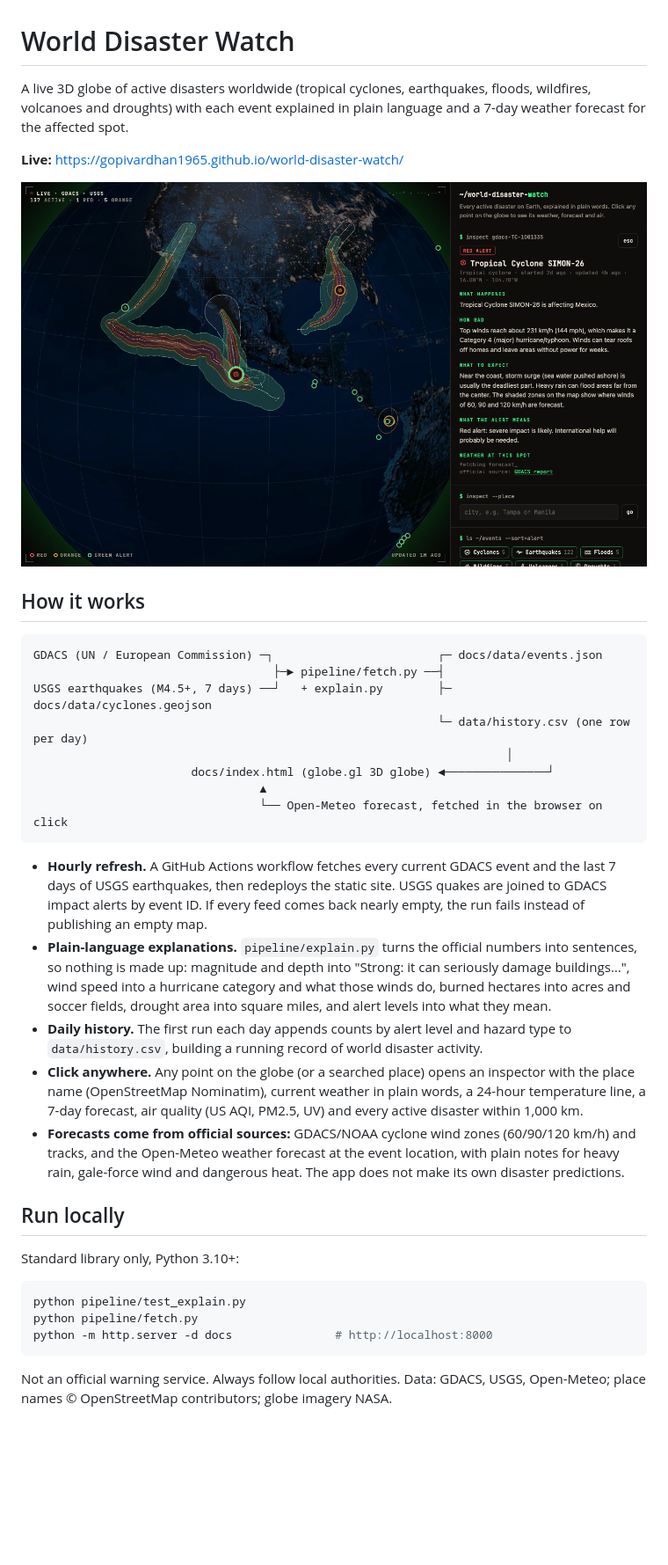
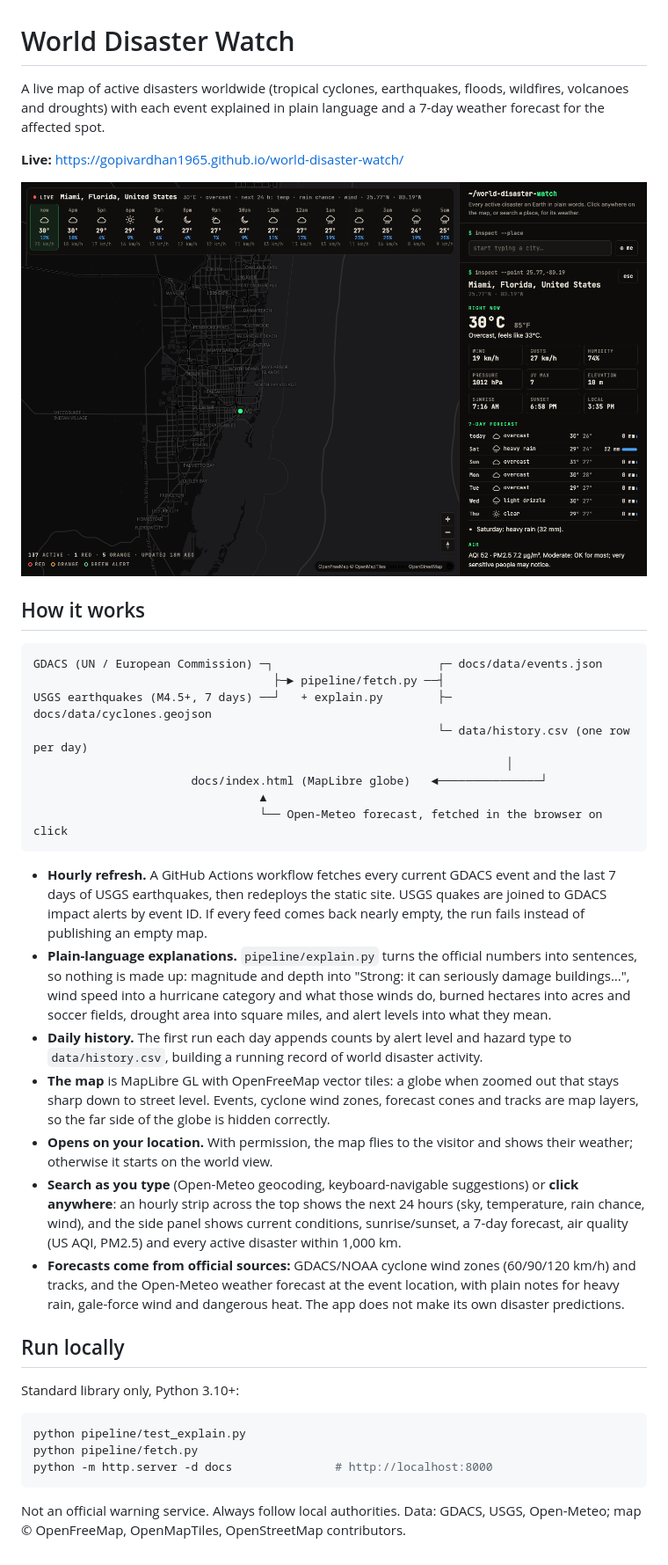
Before and after one commit to GOPIVARDHAN1965/world-disaster-watch, a Markdown page: README.md, the part around the change. Shown at 88% size. GitHub-like rendering; pictures changed too: docs/screenshot.png; blank space fills up the shorter version.

Commit message:
Switch to MapLibre vector globe; hourly strip, search suggestions, start at visitor location
- crisp OpenFreeMap vector map (globe when zoomed out, street-level labels)
- events and cyclone zones as map layers (far side hidden, pulsing alert rings)
- search-as-you-type combobox; Enter works before suggestions arrive
- hourly 24 h strip on top of the map, stats + 7-day + air in the side panel
- default view: visitor's location (with permission), world otherwise

Co-Authored-By: Claude Opus 5.5 <noreply@anthropic.com>

````diff
--- a/README.md
+++ b/README.md
@@ -1,6 +1,6 @@
 # World Disaster Watch
 
-A live 3D globe of active disasters worldwide (tropical cyclones, earthquakes, floods, wildfires,
+A live map of active disasters worldwide (tropical cyclones, earthquakes, floods, wildfires,
 volcanoes and droughts) with each event explained in plain language and a 7-day weather
 forecast for the affected spot.
 
@@ -16,7 +16,7 @@ GDACS (UN / European Commission) ─┐                        ┌─ docs/data/
 USGS earthquakes (M4.5+, 7 days) ──┘   + explain.py        ├─ docs/data/cyclones.geojson
                                                            └─ data/history.csv (one row per day)
                                                                      │
-                       docs/index.html (globe.gl 3D globe) ◄───────────────┘
+                       docs/index.html (MapLibre globe)   ◄───────────────┘
                                  ▲
                                  └── Open-Meteo forecast, fetched in the browser on click
 ```
@@ -32,7 +32,9 @@ USGS earthquakes (M4.5+, 7 days) ──┘   + explain.py        ├─ docs/dat
   they mean.
 - **Daily history.** The first run each day appends counts by alert level and hazard type to
   `data/history.csv`, building a running record of world disaster activity.
-- **Click anywhere.** Any point on the globe (or a searched place) opens an inspector with the place name (OpenStreetMap Nominatim), current weather in plain words, a 24-hour temperature line, a 7-day forecast, air quality (US AQI, PM2.5, UV) and every active disaster within 1,000 km.
+- **The map** is MapLibre GL with OpenFreeMap vector tiles: a globe when zoomed out that stays sharp down to street level. Events, cyclone wind zones, forecast cones and tracks are map layers, so the far side of the globe is hidden correctly.
+- **Opens on your location.** With permission, the map flies to the visitor and shows their weather; otherwise it starts on the world view.
+- **Search as you type** (Open-Meteo geocoding, keyboard-navigable suggestions) or **click anywhere**: an hourly strip across the top shows the next 24 hours (sky, temperature, rain chance, wind), and the side panel shows current conditions, sunrise/sunset, a 7-day forecast, air quality (US AQI, PM2.5) and every active disaster within 1,000 km.
 - **Forecasts come from official sources:** GDACS/NOAA cyclone wind zones (60/90/120 km/h)
   and tracks, and the Open-Meteo weather forecast at the event location, with plain notes for
   heavy rain, gale-force wind and dangerous heat. The app does not make its own disaster
@@ -49,4 +51,4 @@ python -m http.server -d docs               # http://localhost:8000
 ```
 
 Not an official warning service. Always follow local authorities.
-Data: GDACS, USGS, Open-Meteo; place names © OpenStreetMap contributors; globe imagery NASA.
+Data: GDACS, USGS, Open-Meteo; map © OpenFreeMap, OpenMapTiles, OpenStreetMap contributors.
````
Also changed, not shown: 1 other file.
